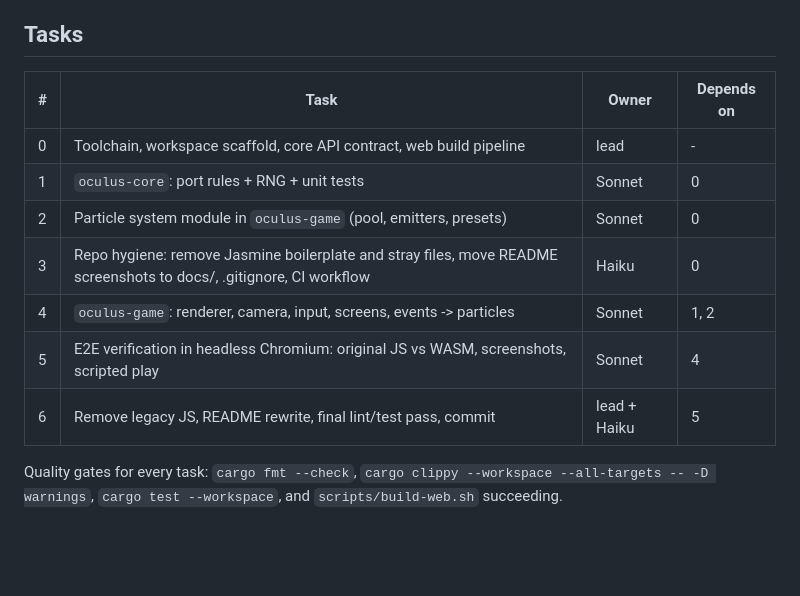
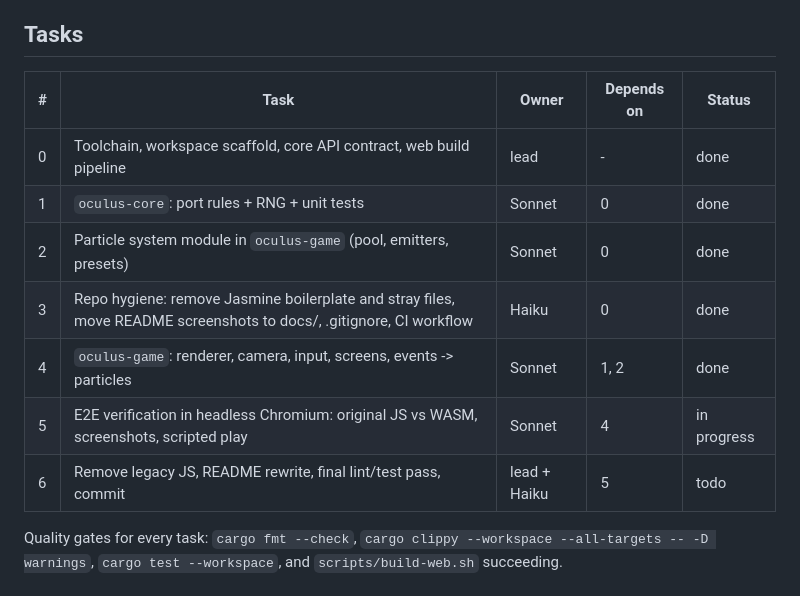
Before and after one commit to JustFocus/oculusBattle, a Markdown page: docs/MIGRATION.md, the part around the change. GitHub-like rendering; blank space fills up the shorter version.

Commit message:
Track task status in migration plan
Co-Authored-By: Claude Opus 5.5 <noreply@anthropic.com>

```diff
--- a/docs/MIGRATION.md
+++ b/docs/MIGRATION.md
@@ -66,15 +66,15 @@ Boundary rules:
 
 ## Tasks
 
-| # | Task | Owner | Depends on |
-|---|------|-------|------------|
-| 0 | Toolchain, workspace scaffold, core API contract, web build pipeline | lead | - |
-| 1 | `oculus-core`: port rules + RNG + unit tests | Sonnet | 0 |
-| 2 | Particle system module in `oculus-game` (pool, emitters, presets) | Sonnet | 0 |
-| 3 | Repo hygiene: remove Jasmine boilerplate and stray files, move README screenshots to docs/, .gitignore, CI workflow | Haiku | 0 |
-| 4 | `oculus-game`: renderer, camera, input, screens, events -> particles | Sonnet | 1, 2 |
-| 5 | E2E verification in headless Chromium: original JS vs WASM, screenshots, scripted play | Sonnet | 4 |
-| 6 | Remove legacy JS, README rewrite, final lint/test pass, commit | lead + Haiku | 5 |
+| # | Task | Owner | Depends on | Status |
+|---|------|-------|------------|--------|
+| 0 | Toolchain, workspace scaffold, core API contract, web build pipeline | lead | - | done |
+| 1 | `oculus-core`: port rules + RNG + unit tests | Sonnet | 0 | done |
+| 2 | Particle system module in `oculus-game` (pool, emitters, presets) | Sonnet | 0 | done |
+| 3 | Repo hygiene: remove Jasmine boilerplate and stray files, move README screenshots to docs/, .gitignore, CI workflow | Haiku | 0 | done |
+| 4 | `oculus-game`: renderer, camera, input, screens, events -> particles | Sonnet | 1, 2 | done |
+| 5 | E2E verification in headless Chromium: original JS vs WASM, screenshots, scripted play | Sonnet | 4 | in progress |
+| 6 | Remove legacy JS, README rewrite, final lint/test pass, commit | lead + Haiku | 5 | todo |
 
 Quality gates for every task: `cargo fmt --check`, `cargo clippy --workspace --all-targets -- -D warnings`,
 `cargo test --workspace`, and `scripts/build-web.sh` succeeding.
```
